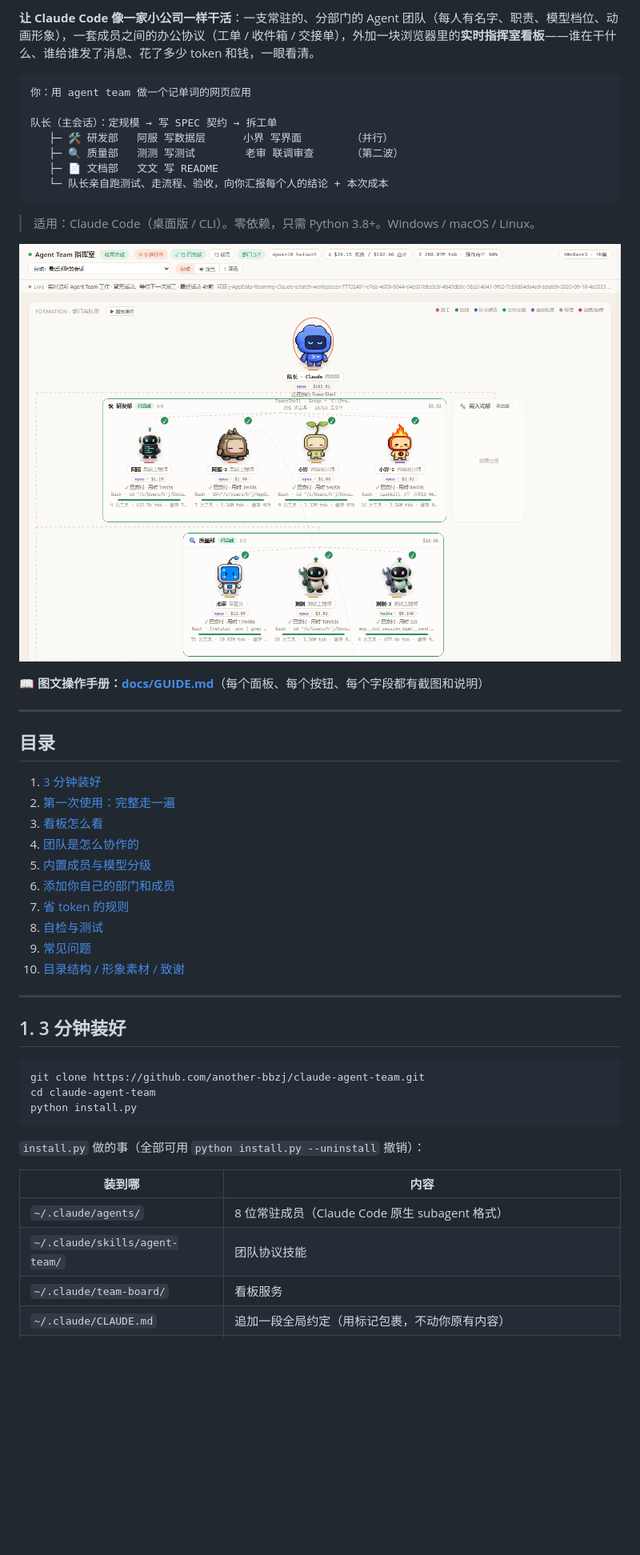
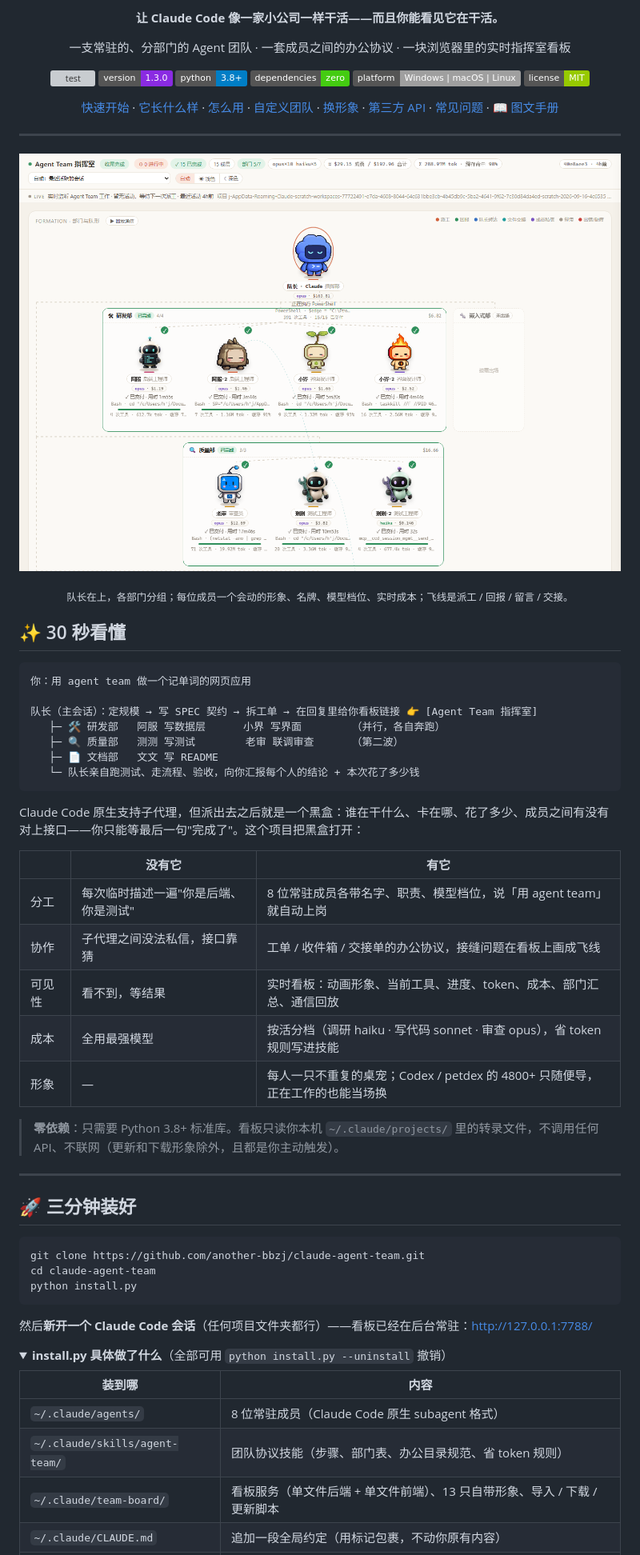
Before and after one commit to another-bbzj/claude-agent-team, a Markdown page: README.md, the part around one of its changes. Shown at 80% size. Rendered like a GitHub page; folded sections open; badges without logos; blank space fills up the shorter version; grey boxes are pictures that could not be loaded.

Commit message:
README rewrite: hero, before/after, collapsible install & update, mermaid collaboration flow, pets, third-party API, FAQ

````diff
--- a/README.md
+++ b/README.md
@@ -4,40 +4,52 @@
 
-**让 Claude Code 像一家小公司一样干活**：一支常驻的、分部门的 Agent 团队（每人有名字、职责、模型档位、动画形象），一套成员之间的办公协议（工单 / 收件箱 / 交接单），外加一块浏览器里的**实时指挥室看板**——谁在干什么、谁给谁发了消息、花了多少 token 和钱，一眼看清。
+**让 Claude Code 像一家小公司一样干活——而且你能看见它在干活。**
+
+一支常驻的、分部门的 Agent 团队 · 一套成员之间的办公协议 · 一块浏览器里的实时指挥室看板
+
+[![test](https://github.com/another-bbzj/claude-agent-team/actions/workflows/test.yml/badge.svg)](https://github.com/another-bbzj/claude-agent-team/actions/workflows/test.yml)
+![version](https://img.shields.io/badge/version-1.3.0-8A2BE2)
+![python](https://img.shields.io/badge/python-3.8%2B-blue)
+![deps](https://img.shields.io/badge/dependencies-zero-brightgreen)
+![platform](https://img.shields.io/badge/platform-Windows%20%7C%20macOS%20%7C%20Linux-lightgrey)
+![license](https://img.shields.io/badge/license-MIT-green)
+
+[快速开始](#-三分钟装好) · [它长什么样](#-它长什么样) · [怎么用](#-第一次使用完整走一遍) · [自定义团队](#-添加你自己的部门和成员) · [换形象](#-形象桌宠) · [第三方 API](#-第三方-api-用户) · [常见问题](#-常见问题) · [📖 图文手册](docs/GUIDE.md)
+
+</div>
+
+---
+
+![看板总览](docs/img/01-overview.png)
+
+<div align="center"><sub>队长在上，各部门分组；每位成员一个会动的形象、名牌、模型档位、实时成本；飞线是派工 / 回报 / 留言 / 交接。</sub></div>
+
+## ✨ 30 秒看懂
 
 ```
 你：用 agent team 做一个记单词的网页应用
 
-队长（主会话）：定规模 → 写 SPEC 契约 → 拆工单
-   ├─ 🛠 研发部   阿服 写数据层      小界 写界面        （并行）
+队长（主会话）：定规模 → 写 SPEC 契约 → 拆工单 → 在回复里给你看板链接 👉 [Agent Team 指挥室]
+   ├─ 🛠 研发部   阿服 写数据层      小界 写界面        （并行，各自奔跑）
    ├─ 🔍 质量部   测测 写测试        老审 联调审查      （第二波）
    ├─ 📄 文档部   文文 写 README
-   └─ 队长亲自跑测试、走流程、验收，向你汇报每个人的结论 + 本次成本
+   └─ 队长亲自跑测试、走流程、验收，向你汇报每个人的结论 + 本次花了多少钱
 ```
 
-> 适用：Claude Code（桌面版 / CLI）。零依赖，只需 Python 3.8+。Windows / macOS / Linux。
+Claude Code 原生支持子代理，但派出去之后就是一个黑盒：谁在干什么、卡在哪、花了多少、成员之间有没有对上接口——你只能等最后一句"完成了"。这个项目把黑盒打开：
 
-![看板总览](docs/img/01-overview.png)
+| | 没有它 | 有它 |
+|---|---|---|
+| 分工 | 每次临时描述一遍"你是后端、你是测试" | 8 位常驻成员各带名字、职责、模型档位，说「用 agent team」就自动上岗 |
+| 协作 | 子代理之间没法私信，接口靠猜 | 工单 / 收件箱 / 交接单的办公协议，接缝问题在看板上画成飞线 |
+| 可见性 | 看不到，等结果 | 实时看板：动画形象、当前工具、进度、token、成本、部门汇总、通信回放 |
+| 成本 | 全用最强模型 | 按活分档（调研 haiku · 写代码 sonnet · 审查 opus），省 token 规则写进技能 |
+| 形象 | — | 每人一只不重复的桌宠；Codex / petdex 的 4800+ 只随便导，正在工作的也能当场换 |
 
-📖 **图文操作手册：[docs/GUIDE.md](docs/GUIDE.md)**（每个面板、每个按钮、每个字段都有截图和说明）
+> **零依赖**：只需要 Python 3.8+ 标准库。看板只读你本机 `~/.claude/projects/` 里的转录文件，不调用任何 API、不联网（更新和下载形象除外，且都是你主动触发）。
 
 ---
 
-## 目录
-
-1. [3 分钟装好](#1-3-分钟装好)
-2. [第一次使用：完整走一遍](#2-第一次使用完整走一遍)
-3. [看板怎么看](#3-看板怎么看)
-4. [团队是怎么协作的](#4-团队是怎么协作的)
-5. [内置成员与模型分级](#5-内置成员与模型分级)
-6. [添加你自己的部门和成员](#6-添加你自己的部门和成员)
-7. [省 token 的规则](#7-省-token-的规则)
-8. [自检与测试](#8-自检与测试)
-9. [常见问题](#9-常见问题)
-10. [目录结构 / 形象素材 / 致谢](#10-目录结构)
-
----
-
-## 1. 3 分钟装好
+## 🚀 三分钟装好
 
 ```bash
 git clone https://github.com/another-bbzj/claude-agent-team.git
@@ -45,11 +57,14 @@ cd claude-agent-team
 python install.py
 ```
 
-`install.py` 做的事（全部可用 `python install.py --uninstall` 撤销）：
+然后**新开一个 Claude Code 会话**（任何项目文件夹都行）——看板已经在后台常驻：<http://127.0.0.1:7788/>
+
+<details>
+<summary><b>install.py 具体做了什么</b>（全部可用 <code>python install.py --uninstall</code> 撤销）</summary>
 
 | 装到哪 | 内容 |
 |---|---|
 | `~/.claude/agents/` | 8 位常驻成员（Claude Code 原生 subagent 格式） |
-| `~/.claude/skills/agent-team/` | 团队协议技能 |
-| `~/.claude/team-board/` | 看板服务 |
+| `~/.claude/skills/agent-team/` | 团队协议技能（步骤、部门表、办公目录规范、省 token 规则） |
+| `~/.claude/team-board/` | 看板服务（单文件后端 + 单文件前端）、13 只自带形象、导入 / 下载 / 更新脚本 |
 | `~/.claude/CLAUDE.md` | 追加一段全局约定（用标记包裹，不动你原有内容） |
````
Also changed, not shown: other parts of README.md (+181 -143 lines).
